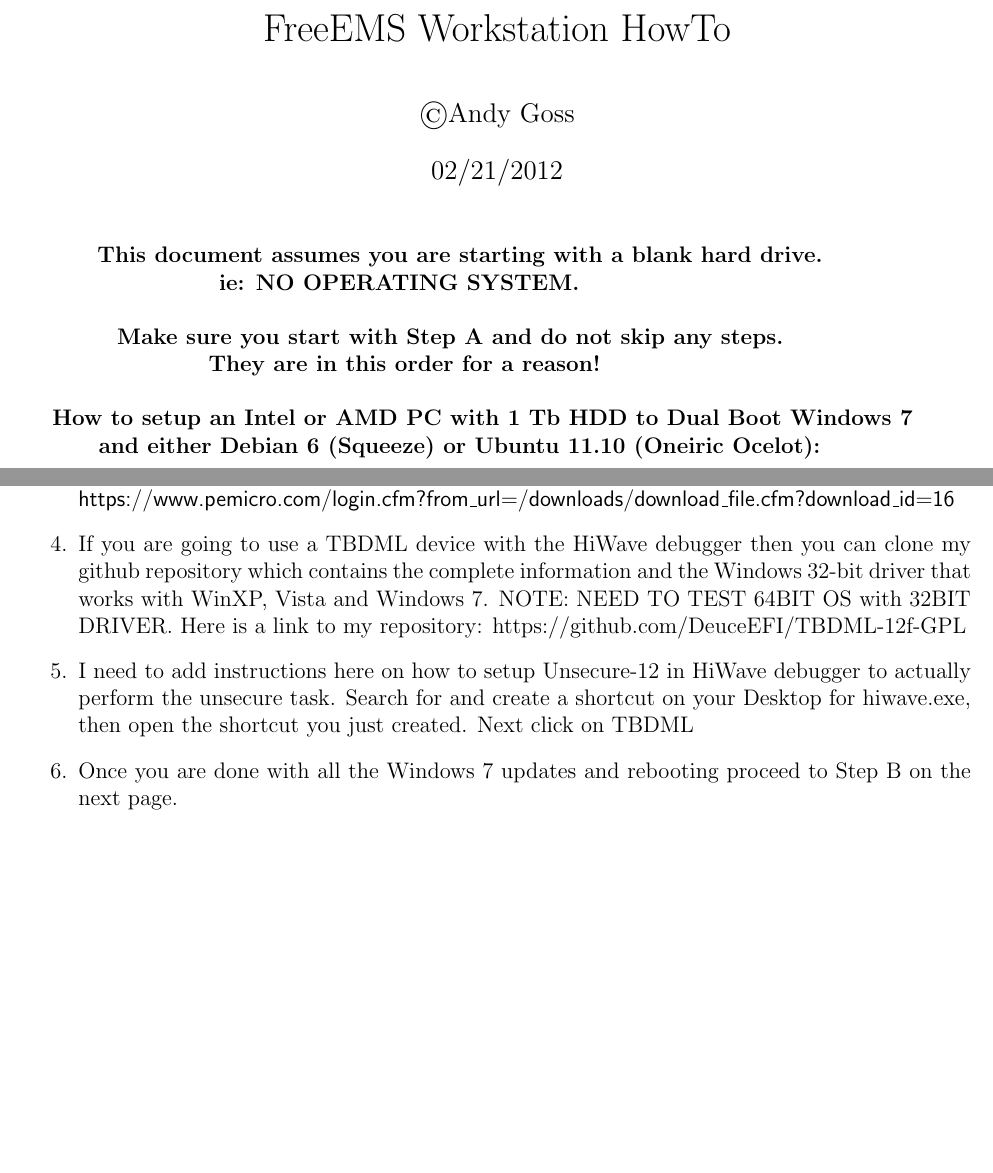
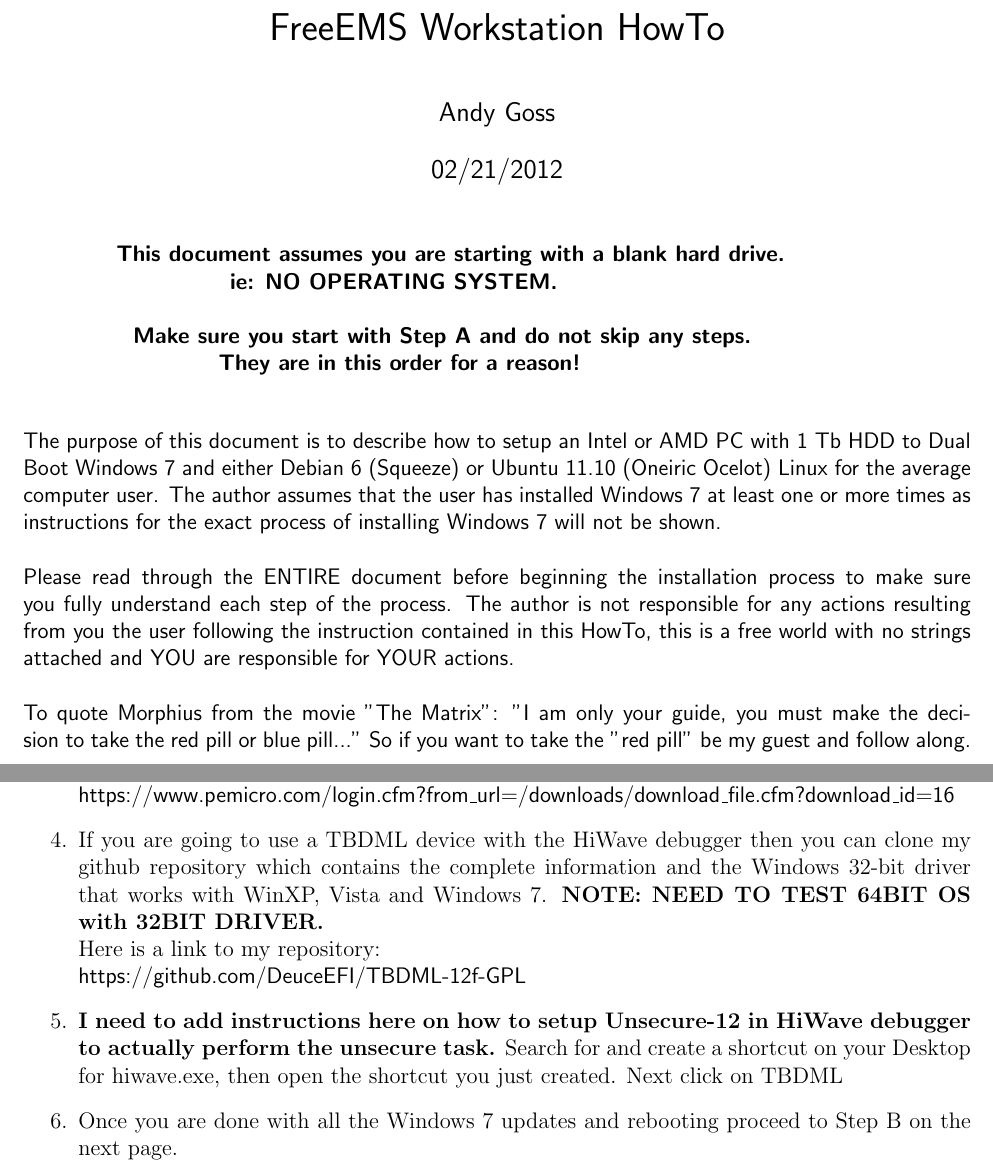
Before and after one commit to DeuceEFI/FreeEMS_Workstation_Setup, a LaTeX book (FreeEMS-Workstation-Howto.tex): two parts of pages 1 and 2 of 9, joined at a grey line, cut so that both start at the same text, the shorter picture padded with empty space. Compiled offline with pdfLaTeX.

Commit message:
modified: FreeEMS-Workstation-Howto.pdf and FreeEMS-Workstation-Howto.tex

```diff
--- a/FreeEMS-Workstation-Howto.tex
+++ b/FreeEMS-Workstation-Howto.tex
@@ -1,4 +1,4 @@
-\documentclass[12pt,notitlepage,onecolumn,oneside,draft]{memoir}
+\documentclass[12pt,notitlepage,onecolumn,oneside,openany,draft]{memoir}
 \usepackage{amsmath}
 \textwidth=7.0in
 \textheight=9.5in
@@ -7,23 +7,26 @@
 \headsep=0in
 \oddsidemargin=0in
 \evensidemargin=0in
-\title{FreeEMS Workstation HowTo}
-\author{\copyright Andy Goss}
-\date{02/21/2012}
+\title{\textsf{FreeEMS Workstation HowTo}}
+\author{\textsf{Andy Goss}}
+\date{\textsf{02/21/2012}}
 \begin{document}
 \maketitle
 
 \begin{center}
-\textbf{This document assumes you are starting with a blank hard drive.} \newline
-\textbf{ie: NO OPERATING SYSTEM.} \newline
+\textbf{\textsf{This document assumes you are starting with a blank hard drive.}} \newline
+\textbf{\textsf{ie: NO OPERATING SYSTEM.}} \newline
 \newline
-\textbf{Make sure you start with Step A and do not skip any steps.} \newline
-\textbf{They are in this order for a reason!} \newline
+\textbf{\textsf{Make sure you start with Step A and do not skip any steps.}} \newline
+\textbf{\textsf{They are in this order for a reason!}} \newline
+\end{center}
 \newline
-\textbf{How to setup an Intel or AMD PC with 1 Tb HDD to Dual Boot Windows 7} \newline
-\textbf{and either Debian 6 (Squeeze) or Ubuntu 11.10 (Oneiric Ocelot):} \newline
-
-\end{center}
+\textsf{The purpose of this document is to describe how to setup an Intel or AMD PC with 1 Tb HDD to Dual Boot Windows 7 and either Debian 6 (Squeeze) or Ubuntu 11.10 (Oneiric Ocelot) Linux for the average computer user.  The author assumes that the user has installed Windows 7 at least one or more times as instructions for the exact process of installing Windows 7 will not be shown.} \newline
+\newline
+\textsf{Please read through the ENTIRE document before beginning the installation process to make sure you fully understand each step of the process.  The author is not responsible for any actions resulting from you the user following the instruction contained in this HowTo, this is a free world with no strings attached and YOU are responsible for YOUR actions.} \newline
+\newline
+\textsf{To quote Morphius from the movie "The Matrix": "I am only your guide, you must make the decision to take the red pill or blue pill..."  So if you want to take the "red pill" be my guest and follow along.} \newline
+\newline
 \textbf{\chapter{Step 1:  Install Windows 7}}
 \begin{enumerate}
 \item Install Windows 7 on half of the HDD space by creating an ~500 Gb partition during the Windows 7 installation.
@@ -40,9 +43,11 @@
 \item Next you need to download PE Micro's free Unsecure-12 utility for the HCS12(X) MCUs in case you get the Freescale MCU stuck in a Secured state. You can download it here after you register for a free account: \newline
 \textsf{https://www.pemicro.com/login.cfm?from\_url=/downloads/download\_file.cfm?download\_id=16}
 
-\item If you are going to use a TBDML device with the HiWave debugger then you can clone my github repository which contains the complete information and the Windows 32-bit driver that works with WinXP, Vista and Windows 7. NOTE: NEED TO TEST 64BIT OS with 32BIT DRIVER.  Here is a link to my repository: https://github.com/DeuceEFI/TBDML-12f-GPL
+\item If you are going to use a TBDML device with the HiWave debugger then you can clone my github repository which contains the complete information and the Windows 32-bit driver that works with WinXP, Vista and Windows 7. \textbf{NOTE: NEED TO TEST 64BIT OS with 32BIT DRIVER.}
+\newline Here is a link to my repository: \newline
+\textsf{https://github.com/DeuceEFI/TBDML-12f-GPL}
 
-\item I need to add instructions here on how to setup Unsecure-12 in HiWave debugger to actually perform the unsecure task.
+\item \textbf{I need to add instructions here on how to setup Unsecure-12 in HiWave debugger to actually perform the unsecure task.}
 Search for and create a shortcut on your Desktop for hiwave.exe, then open the shortcut you just created.
 Next click on TBDML
 
```
Also changed, not shown: FreeEMS-Workstation-Howto.pdf.
